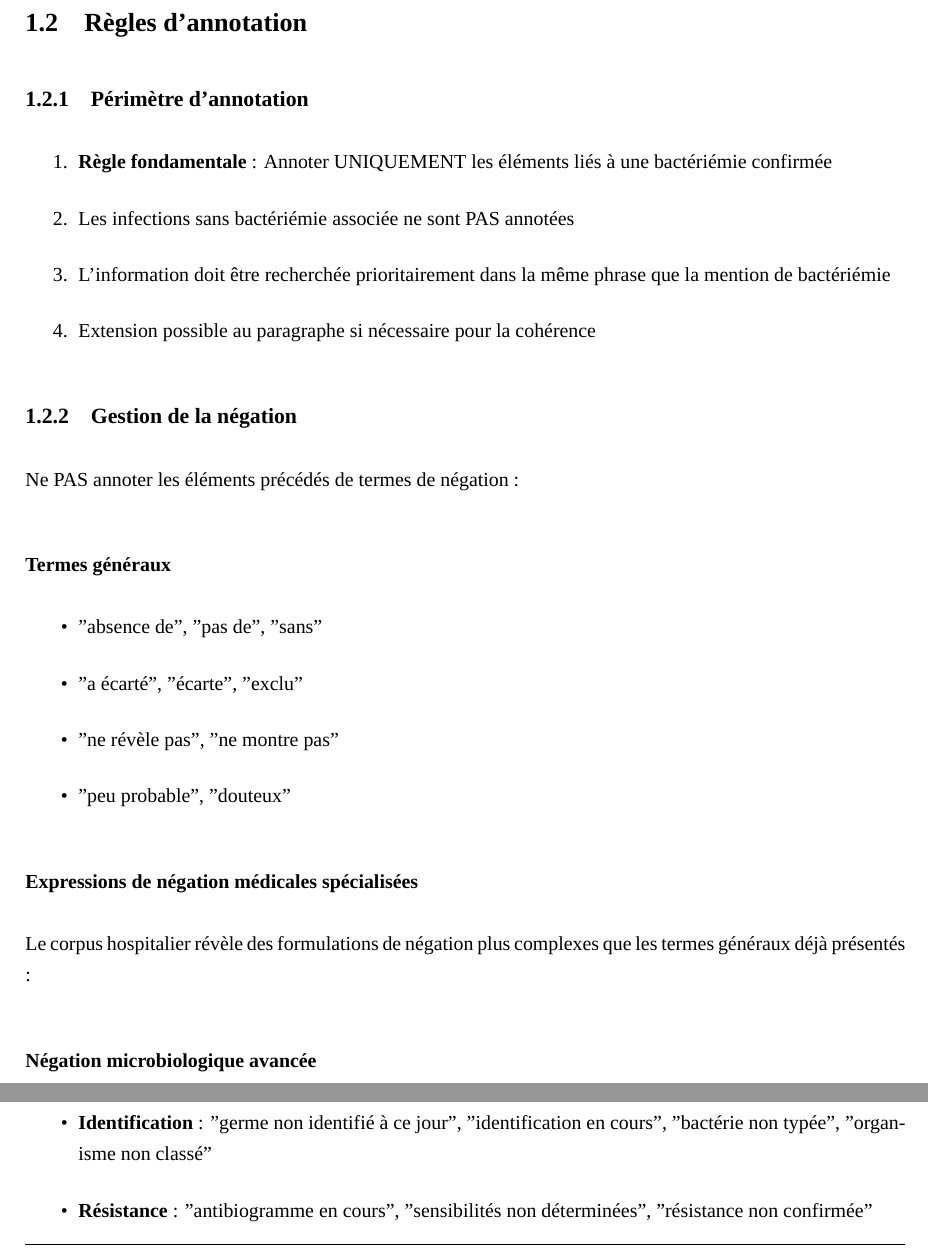
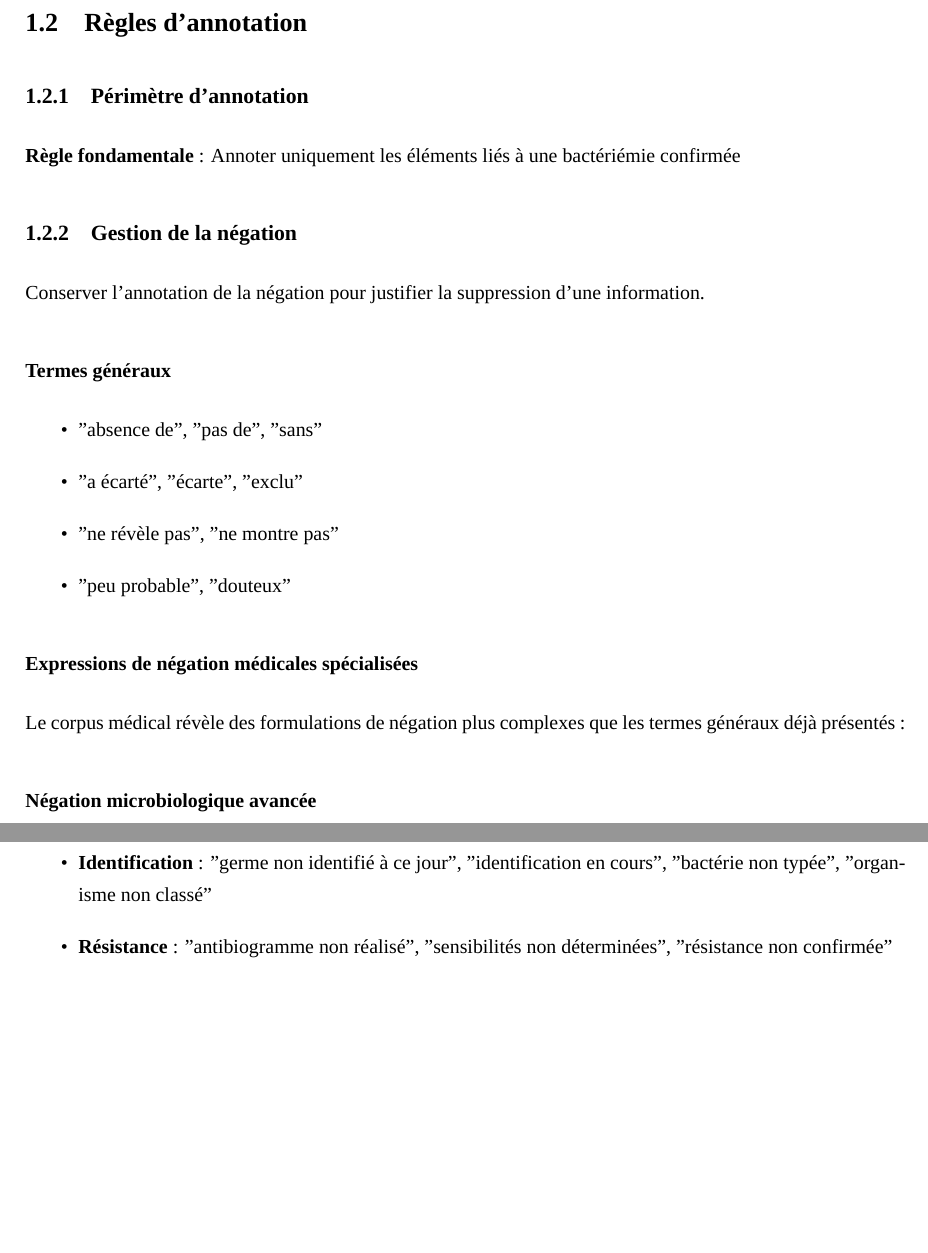
Before and after one commit to Stef500/annotation_guide, a LaTeX book (guide/main_guide.tex, which reads guide/introduction.tex): two parts of page 6 of 18, joined at a grey line, cut so that both start at the same text, the shorter picture padded with empty space. Compiled offline with XeLaTeX.

Commit message:
négation

```diff
--- a/guide/introduction.tex
+++ b/guide/introduction.tex
@@ -39,16 +39,11 @@ RÉSISTANCE & Profil de résistance antibiotique & Rose \\
 
 \subsection{Périmètre d'annotation}
 
-\begin{enumerate}
-    \item \textbf{Règle fondamentale} : Annoter UNIQUEMENT les éléments liés à une bactériémie confirmée
-    \item Les infections sans bactériémie associée ne sont PAS annotées
-    \item L'information doit être recherchée prioritairement dans la même phrase que la mention de bactériémie
-    \item Extension possible au paragraphe si nécessaire pour la cohérence
-\end{enumerate}
+\textbf{Règle fondamentale} : Annoter uniquement les éléments liés à une bactériémie confirmée
 
 \subsection{Gestion de la négation}
 
-Ne PAS annoter les éléments précédés de termes de négation :
+Conserver l'annotation de la négation pour justifier la suppression d'une information.
 
 \subsubsection{Termes généraux}
 
@@ -61,14 +56,14 @@ Ne PAS annoter les éléments précédés de termes de négation :
 
 \subsubsection{Expressions de négation médicales spécialisées}
 
-Le corpus hospitalier révèle des formulations de négation plus complexes que les termes généraux déjà présentés :
+Le corpus médical révèle des formulations de négation plus complexes que les termes généraux déjà présentés :
 
 \subsubsection{Négation microbiologique avancée}
 
 \begin{itemize}
     \item \textbf{Résultats de culture} : "stérilité des prélèvements", "absence de croissance significative", "pas de pousse", "culture blanche", "hémocultures en cours", "prélèvements non contributifs"
     \item \textbf{Identification} : "germe non identifié à ce jour", "identification en cours", "bactérie non typée", "organisme non classé"
-    \item \textbf{Résistance} : "antibiogramme en cours", "sensibilités non déterminées", "résistance non confirmée"
+    \item \textbf{Résistance} : "antibiogramme non réalisé", "sensibilités non déterminées", "résistance non confirmée"
 \end{itemize}
 
 \subsubsection{Négation clinique contextuelle}
```
